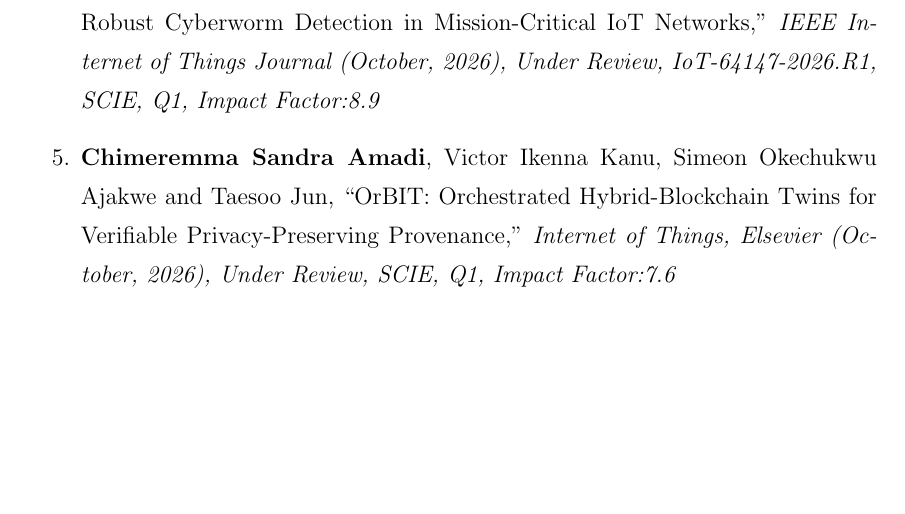
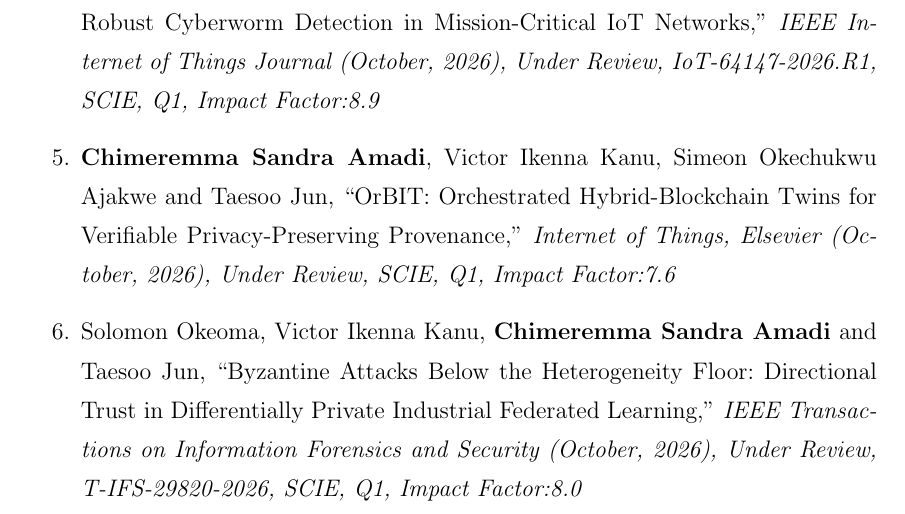
Before and after one commit to CHYMEE/STRATA, a LaTeX thesis (paper/main.tex, which reads paper/Preamble/07_Related_Pub.tex): part of page 8 of 227, cut so that both start at the same text, the shorter picture padded with empty space. Compiled offline with pdfLaTeX.

Commit message:
Add T-IFS Byzantine directional trust manuscript to Journal Publications
Co-Authored-By: Claude Opus 5.5 <noreply@anthropic.com>

```diff
--- a/paper/Preamble/07_Related_Pub.tex
+++ b/paper/Preamble/07_Related_Pub.tex
@@ -16,6 +16,8 @@
 \item \textbf{Chimeremma Sandra Amadi}, Simeon Okechukwu Ajakwe, Ihunanya Udodiri Ajakwe, Victor Ikenna Kanu, Dong-Seong Kim and Taesoo Jun, ``CONQUEST: A Federated Context-Aware Quantum-Inspired Framework for Robust Cyberworm Detection in Mission-Critical IoT Networks,'' \textit{IEEE Internet of Things Journal (October, 2026), Under Review, IoT-64147-2026.R1, SCIE, Q1, Impact Factor:8.9}
 
 \item \textbf{Chimeremma Sandra Amadi}, Victor Ikenna Kanu, Simeon Okechukwu Ajakwe and Taesoo Jun, ``OrBIT: Orchestrated Hybrid-Blockchain Twins for Verifiable Privacy-Preserving Provenance,'' \textit{Internet of Things, Elsevier (October, 2026), Under Review, SCIE, Q1, Impact Factor:7.6}
+
+\item Solomon Okeoma, Victor Ikenna Kanu, \textbf{Chimeremma Sandra Amadi} and Taesoo Jun, ``Byzantine Attacks Below the Heterogeneity Floor: Directional Trust in Differentially Private Industrial Federated Learning,'' \textit{IEEE Transactions on Information Forensics and Security (October, 2026), Under Review, T-IFS-29820-2026, SCIE, Q1, Impact Factor:8.0}
 
 \item \textbf{Chimeremma Sandra Amadi}, Aniekan Asuquo Afangideh, Menna Magdy Awad, Abdelrahman Elsayed Ahmed and Taesoo Jun, ``DAQC: Descriptor Attestation for Federated Quantum Calibration,'' \textit{Quantum Information Processing, Springer (July, 2026), Under Review, SCIE, Q1, Impact Factor:2.2}
 \end{enumerate}
```
